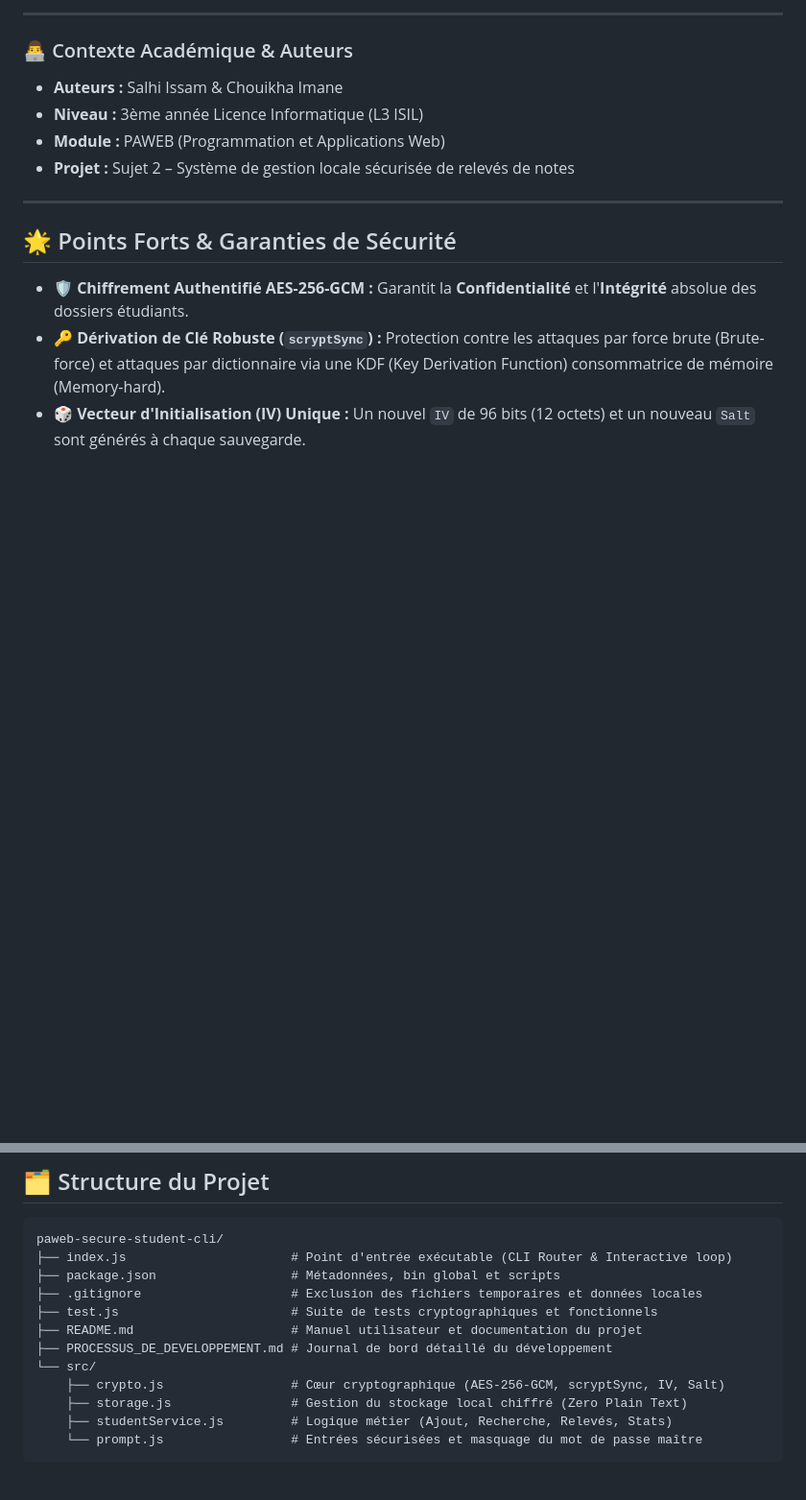
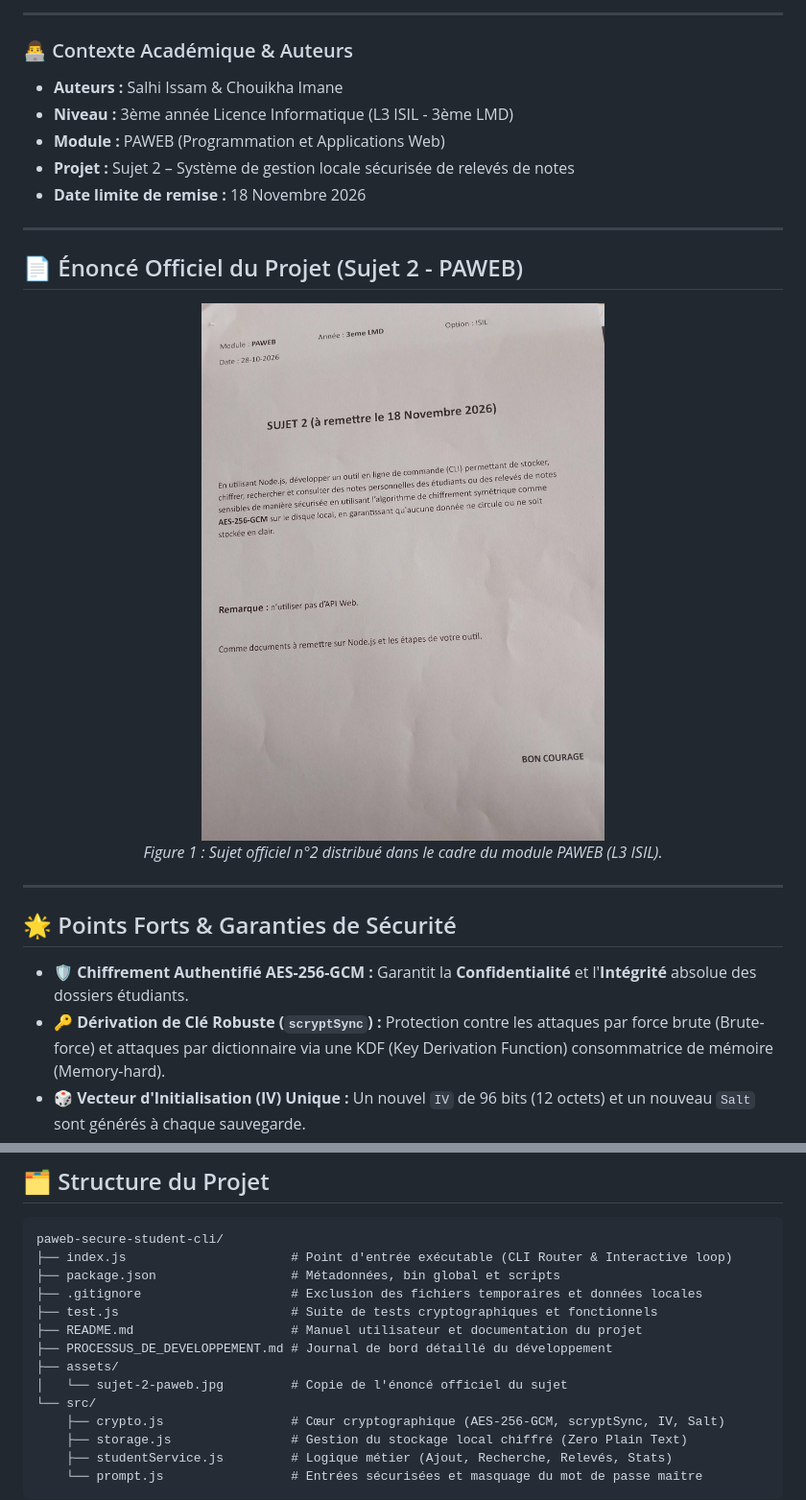
Before and after one commit to salhisalhi2024/paweb-secure-student-cli, a Markdown page: README.md, 2 parts joined by grey strips. Shown at 96% size. Drawn GitHub-style; pictures changed too: assets/sujet-2-paweb.jpg (added); blank space fills up the shorter version.

Commit message:
docs: add official subject photo to README and dev documentation

```diff
--- a/README.md
+++ b/README.md
@@ -6,9 +6,19 @@
 
 ### 👨‍💻 Contexte Académique & Auteurs
 - **Auteurs :** Salhi Issam & Chouikha Imane
-- **Niveau :** 3ème année Licence Informatique (L3 ISIL)
+- **Niveau :** 3ème année Licence Informatique (L3 ISIL - 3ème LMD)
 - **Module :** PAWEB (Programmation et Applications Web)
 - **Projet :** Sujet 2 – Système de gestion locale sécurisée de relevés de notes
+- **Date limite de remise :** 18 Novembre 2026
+
+---
+
+## 📄 Énoncé Officiel du Projet (Sujet 2 - PAWEB)
+
+<div align="center">
+  <img src="./assets/sujet-2-paweb.jpg" alt="Énoncé Officiel Sujet 2 - PAWEB L3 ISIL" width="650" style="border-radius: 8px; box-shadow: 0 4px 12px rgba(0,0,0,0.15); margin: 15px 0;" />
+  <p><em>Figure 1 : Sujet officiel n°2 distribué dans le cadre du module PAWEB (L3 ISIL).</em></p>
+</div>
 
 ---
 
@@ -147,6 +157,8 @@ paweb-secure-student-cli/
 ├── test.js                       # Suite de tests cryptographiques et fonctionnels
 ├── README.md                     # Manuel utilisateur et documentation du projet
 ├── PROCESSUS_DE_DEVELOPPEMENT.md # Journal de bord détaillé du développement
+├── assets/
+│   └── sujet-2-paweb.jpg         # Copie de l'énoncé officiel du sujet
 └── src/
     ├── crypto.js                 # Cœur cryptographique (AES-256-GCM, scryptSync, IV, Salt)
     ├── storage.js                # Gestion du stockage local chiffré (Zero Plain Text)
```
Also changed, not shown: PROCESSUS_DE_DEVELOPPEMENT.md (+7 -0 lines), 2925a015-4105-4961-b3ac-9c059108fab6.jpg (deleted), 9 other files.
